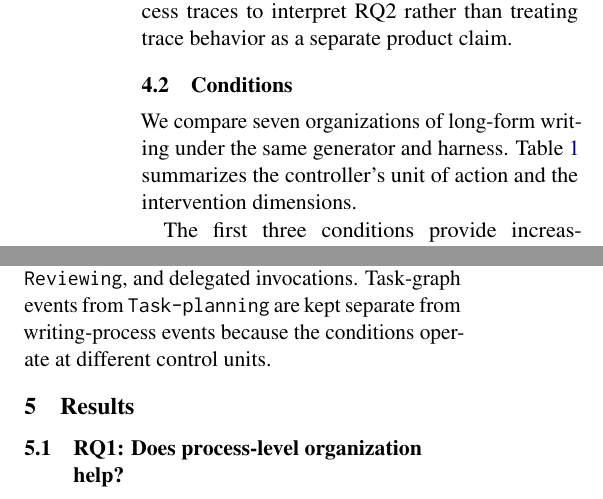
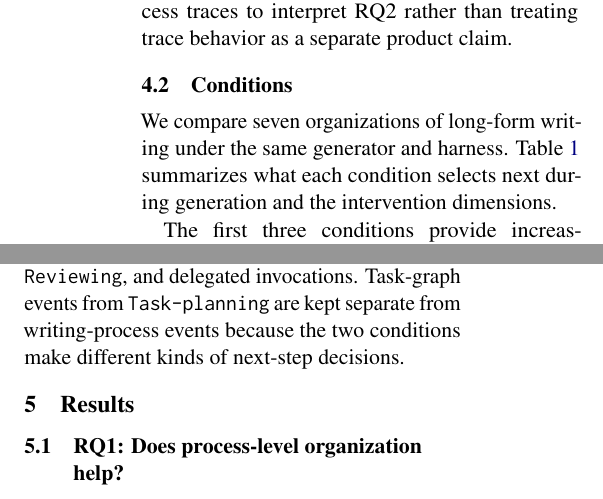
Before and after one commit to shunk031/agentic-cognitive-writing, a LaTeX paper (paper/acl_latex.tex, which reads paper/sec/04_experiments.tex): two parts of the columns of pages 4 and 5 of 17, joined at a grey line, cut so that both start at the same text. Compiled offline with pdfLaTeX.

Commit message:
paper: describe conditions by next-step decisions

```diff
--- a/paper/sec/04_experiments.tex
+++ b/paper/sec/04_experiments.tex
@@ -6,7 +6,7 @@ We ask two questions. \textbf{RQ1} asks whether process-level organization impro
 \subsection{Conditions}
 \label{sec:baselines}
 
-We compare seven organizations of long-form writing under the same generator and harness. Table~\ref{tab:experimental-conditions} summarizes the controller's unit of action and the intervention dimensions.
+We compare seven organizations of long-form writing under the same generator and harness. Table~\ref{tab:experimental-conditions} summarizes what each condition selects next during generation and the intervention dimensions.
 \input{tab/experiments-architecture-comparison}
 
 The first three conditions provide increasingly structured baselines. \condSinglePass\ generates the document in one call. \condStaged\ executes a fixed \texttt{Pre-Write}$\rightarrow$\texttt{Write}$\rightarrow$\texttt{Re-Write} sequence. \condTaskPlanning\ follows the adaptive task-planning pattern of WriteHERE~\cite{xiong2025beyond}, selecting dependency-satisfied nodes from an evolving task graph. These are controlled re-implementations on our generator and harness rather than executions of the published systems.
@@ -39,4 +39,4 @@ The locked confirmatory family contains eight contrasts: \condFull\ versus \cond
 Benchmark-native and pointwise scores are secondary diagnostics from the first replication. We test output-length sensitivity using 5\% and 10\% matching bands. We test inference-compute sensitivity using cumulative output-plus-reasoning tokens and symmetric compute-ratio bands; because realized compute is an outcome of execution, these analyses are descriptive robustness checks rather than causal adjustment. Finally, \modelCross\ provides a cross-family pairwise check on selected contrasts. Its results are descriptive rather than a second confirmatory family.
 
 \paragraph{Process traces.}
-To interpret RQ2, we analyze observable process and goal events rather than latent reasoning. We count process transitions, goal creation, development and regeneration, returns after \texttt{Reviewing}, and delegated invocations. Task-graph events from \condTaskPlanning\ are kept separate from writing-process events because the conditions operate at different control units.
+To interpret RQ2, we analyze observable process and goal events rather than latent reasoning. We count process transitions, goal creation, development and regeneration, returns after \texttt{Reviewing}, and delegated invocations. Task-graph events from \condTaskPlanning\ are kept separate from writing-process events because the two conditions make different kinds of next-step decisions.
```
